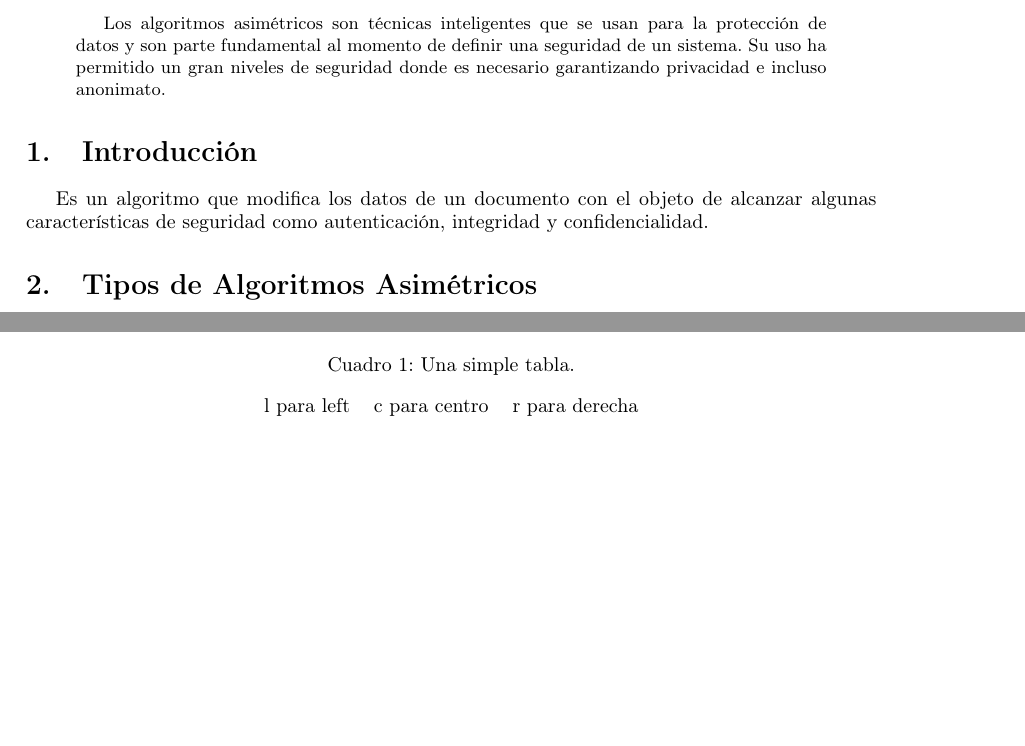
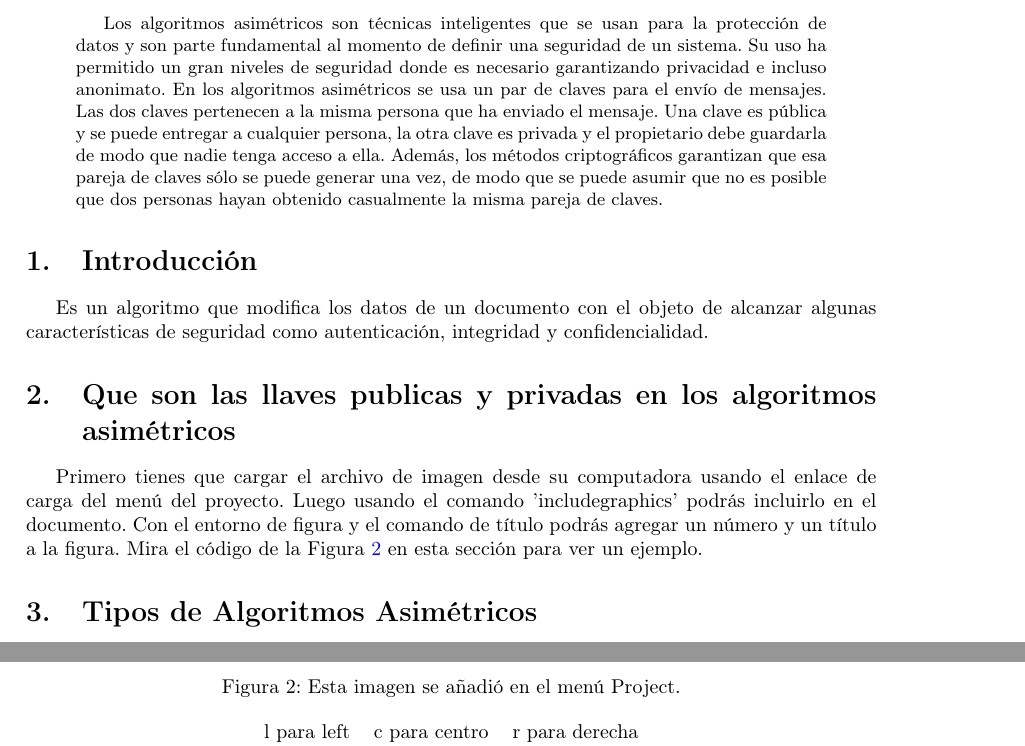
Before and after one commit to michaeldanielm/draft-end-software-design-security, a LaTeX paper (1. Document Latex/Algoritmo asimétricos y sus funciones de encriptación y desencriptación.tex): two parts of pages 1 and 2 of 3 before the commit and two parts of pages 1 and 2 of 4 after it, joined at a grey line, cut so that both start at the same text, the shorter picture padded with empty space. Compiled offline with pdfLaTeX.

Commit message:
Claves Publicas y Privadas Asimetricas

```diff
--- a/1. Document Latex/Algoritmo asimétricos y sus funciones de encriptación y desencriptación.tex
+++ b/1. Document Latex/Algoritmo asimétricos y sus funciones de encriptación y desencriptación.tex
@@ -31,7 +31,7 @@
 \maketitle
 
 \begin{abstract}
-Los algoritmos  asimétricos son técnicas inteligentes que se usan para la protección  de datos  y  son parte fundamental al momento de definir una seguridad de un sistema. Su uso ha permitido un gran niveles de seguridad donde es necesario garantizando privacidad e incluso anonimato.
+Los algoritmos  asimétricos son técnicas inteligentes que se usan para la protección  de datos  y  son parte fundamental al momento de definir una seguridad de un sistema. Su uso ha permitido un gran niveles de seguridad donde es necesario garantizando privacidad e incluso anonimato. En los algoritmos asimétricos se usa un par de claves para el envío de mensajes. Las dos claves pertenecen a la misma persona que ha enviado el mensaje. Una clave es pública y se puede entregar a cualquier persona, la otra clave es privada y el propietario debe guardarla de modo que nadie tenga acceso a ella. Además, los métodos criptográficos garantizan que esa pareja de claves sólo se puede generar una vez, de modo que se puede asumir que no es posible que dos personas hayan obtenido casualmente la misma pareja de claves.
 
 \end{abstract}
 
@@ -40,3 +40,7 @@ Los algoritmos  asimétricos son técnicas inteligentes que se usan para la prot
 \section{Introducci\'on}
 
 Es un algoritmo que modifica los datos de un documento con el objeto de alcanzar algunas características de seguridad como autenticación, integridad y confidencialidad.
+
+\section{Que son las llaves publicas y privadas en los algoritmos asimétricos}
+
+Primero tienes que cargar el archivo de imagen desde su computadora usando el enlace de carga del menú del proyecto. Luego usando el comando 'includegraphics' podrás incluirlo en el documento. Con el entorno de figura y el comando de título podrás agregar un número y un título a la figura. Mira el código de la Figura \ref{fig:tesla} en esta sección para ver un ejemplo.
@@ -43,3 +51,4 @@ Es un algoritmo que modifica los datos de un documento con el objeto de alcanzar
+\end{figure}
 
 \section{Tipos de Algoritmos Asimétricos}
 
```
Also changed, not shown: 1. Document Latex/Algoritmo asimétricos y sus funciones de encriptación y desencriptación.pdf, 1. Document Latex/Algoritmo asimétricos y sus funciones de encriptación y desencriptación.tex (4 more changed lines), 3 other files.
